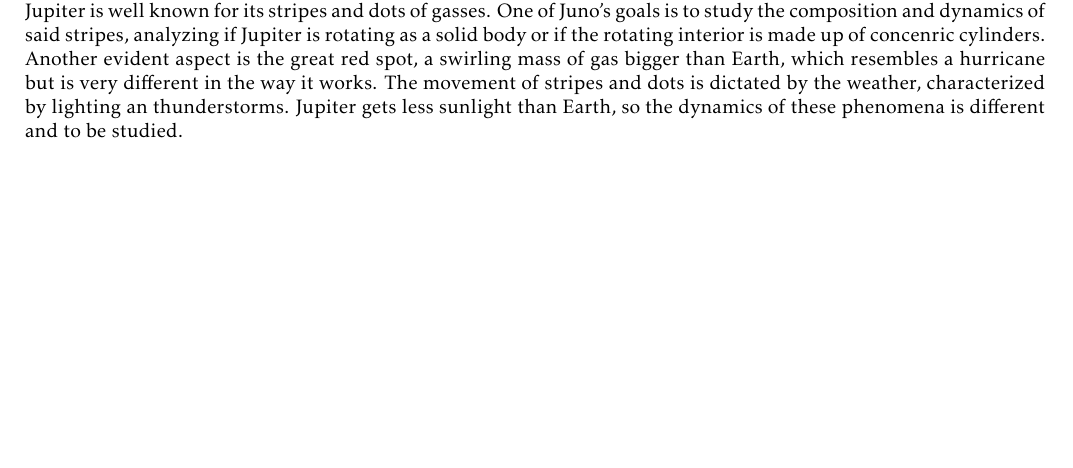
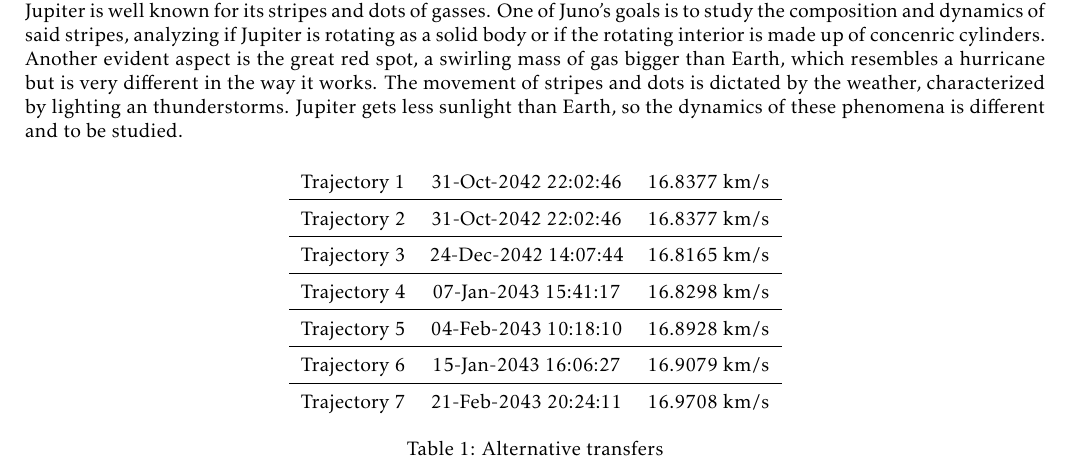
Before and after one commit to turcualexd/SSEO-project, a LaTeX document (Chapters/H1/H1.tex, which reads Chapters/H1/Sections/01_goals.tex, Config/packages.tex): part of the page before the commit and part of page 1 of 2 after it, cut so that both start at the same text, the shorter picture padded with empty space. Compiled offline with pdfLaTeX.

Commit message:
aggiunta tabella

```diff
--- a/Chapters/H1/Sections/01_goals.tex
+++ b/Chapters/H1/Sections/01_goals.tex
@@ -17,3 +17,23 @@
 
 3. Study of Jupiter's stripes and spots\\
 Jupiter is well known for its stripes and dots of gasses. One of Juno's goals is to study the composition and dynamics of said stripes, analyzing if Jupiter is rotating as a solid body or if the rotating interior is made up of concenric cylinders. Another evident aspect is the great red spot, a swirling mass of gas bigger than Earth, which resembles a hurricane but is very different in the way it works. The movement of stripes and dots is dictated by the weather, characterized by lighting an thunderstorms. Jupiter gets less sunlight than Earth, so the dynamics of these phenomena is different and to be studied.
+
+
+\renewcommand{\arraystretch}{1.5}
+\begin{table}[H]
+    \centering
+    \begin{tabular}{ccc}
+
+        Trajectory 1 & 31-Oct-2042 22:02:46 & 16.8377 km/s \\ \hline
+        Trajectory 2 & 31-Oct-2042 22:02:46 & 16.8377 km/s \\ \hline
+        Trajectory 3 & 24-Dec-2042 14:07:44 & 16.8165 km/s \\ \hline
+        Trajectory 4 & 07-Jan-2043 15:41:17 & 16.8298 km/s \\ \hline
+        Trajectory 5 & 04-Feb-2043 10:18:10 & 16.8928 km/s \\ \hline
+        Trajectory 6 & 15-Jan-2043 16:06:27 & 16.9079 km/s \\ \hline
+        Trajectory 7 & 21-Feb-2043 20:24:11 & 16.9708 km/s \\
+    \end{tabular}
+    \centering
+    \caption{Alternative transfers}
+    \label{tab:alt_tr}
+\end{table}
+\renewcommand{\arraystretch}{1}
--- a/Config/packages.tex
+++ b/Config/packages.tex
@@ -6,3 +6,4 @@
 \usepackage{graphicx}
 \usepackage{amsmath}
 \usepackage{enumitem}
+\usepackage{float}
```
Also changed, not shown: SSEO_final_report.pdf, 5 other files.
